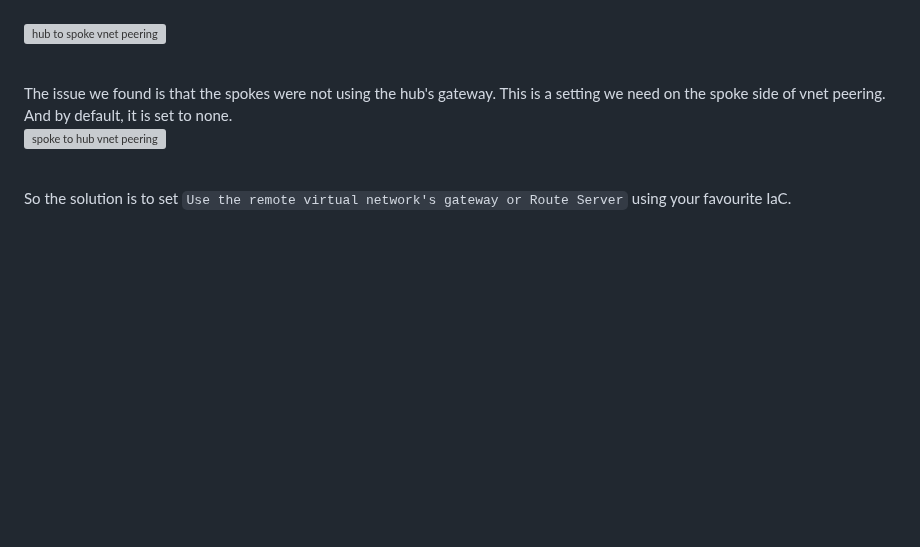
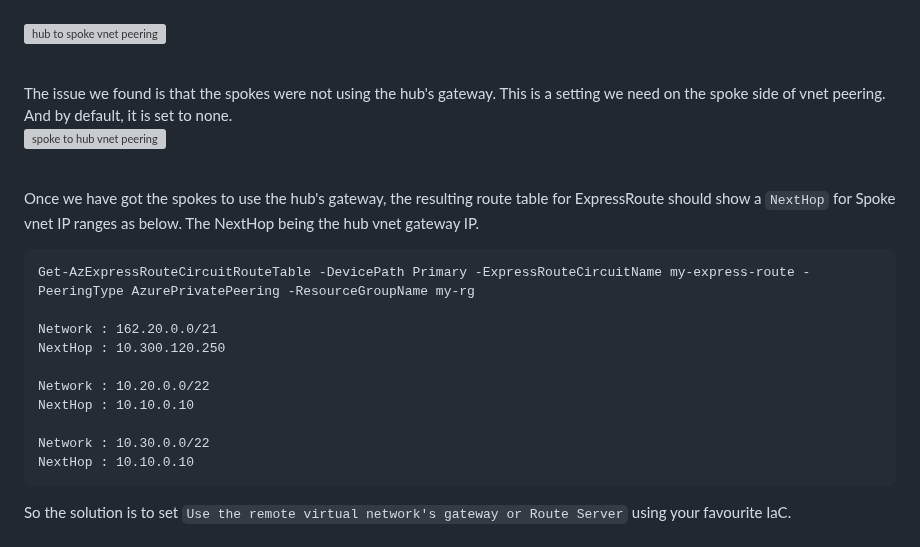
Before and after one commit to realrubberduckdev/dp-blog, a Markdown page: src/content/express-route-missing-spoke-route.md, the part around the change. GitHub-like rendering; blank space fills up the shorter version; grey boxes are pictures that could not be loaded.

Commit message:
Provide a sample output

````diff
--- a/src/content/express-route-missing-spoke-route.md
+++ b/src/content/express-route-missing-spoke-route.md
@@ -77,6 +77,21 @@ The issue we found is that the spokes were not using the hub's gateway. This is
 
 <br/>
 
+Once we have got the spokes to use the hub's gateway, the resulting route table for ExpressRoute should show a `NextHop` for Spoke vnet IP ranges as below. The NextHop being the hub vnet gateway IP.
+
+```
+Get-AzExpressRouteCircuitRouteTable -DevicePath Primary -ExpressRouteCircuitName my-express-route -PeeringType AzurePrivatePeering -ResourceGroupName my-rg
+
+Network : 162.20.0.0/21
+NextHop : 10.300.120.250
+
+Network : 10.20.0.0/22
+NextHop : 10.10.0.10
+
+Network : 10.30.0.0/22
+NextHop : 10.10.0.10
+```
+
 So the solution is to set `Use the remote virtual network's gateway or Route Server` using your favourite IaC.
 
 # Conclusion
````
